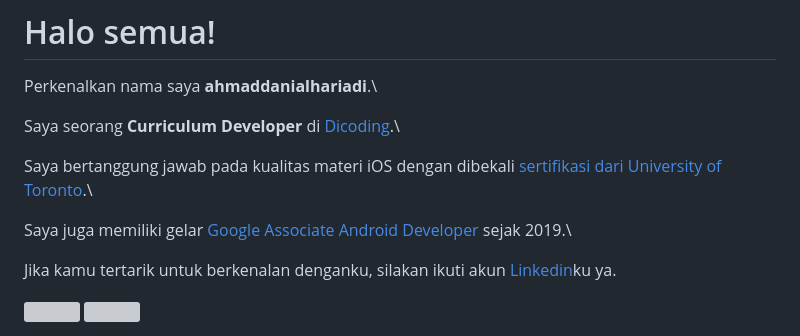
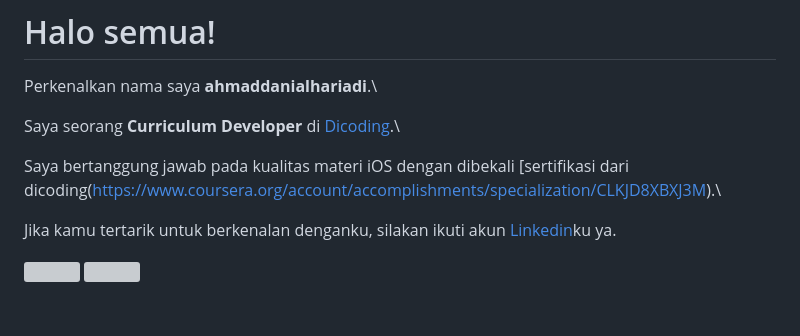
Before and after one commit to Ahmadskylord/portofolio-github.io, a Markdown page: README.md, the part around the change. Rendered like a GitHub page; blank space fills up the shorter version; grey boxes are pictures that could not be loaded.

```diff
--- a/README.md
+++ b/README.md
@@ -5,9 +5,8 @@ Perkenalkan nama saya **ahmaddanialhariadi**.\
 
 Saya seorang **Curriculum Developer** di [Dicoding](https://www.dicoding.com/).\
 
-Saya bertanggung jawab pada kualitas materi iOS dengan dibekali [sertifikasi dari University of Toronto](https://www.coursera.org/account/accomplishments/specialization/CLKJD8XBXJ3M).\
+Saya bertanggung jawab pada kualitas materi iOS dengan dibekali [sertifikasi dari dicoding(https://www.coursera.org/account/accomplishments/specialization/CLKJD8XBXJ3M).\
 
-Saya juga memiliki gelar [Google Associate Android Developer](https://www.credential.net/h5deoi5h) sejak 2019.\
 
 Jika kamu tertarik untuk berkenalan denganku, silakan ikuti akun [Linkedin](https://www.linkedin.com/in/ahmaddanialhariadi/)ku ya.
 <p align="left">
```
